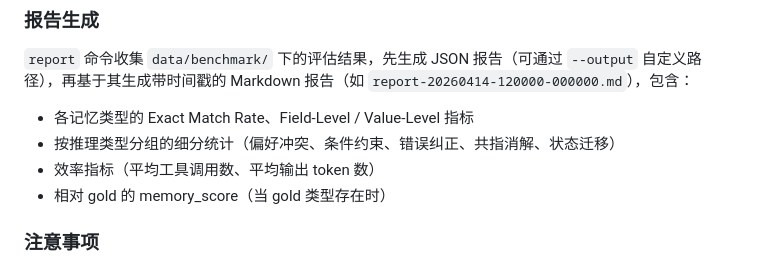
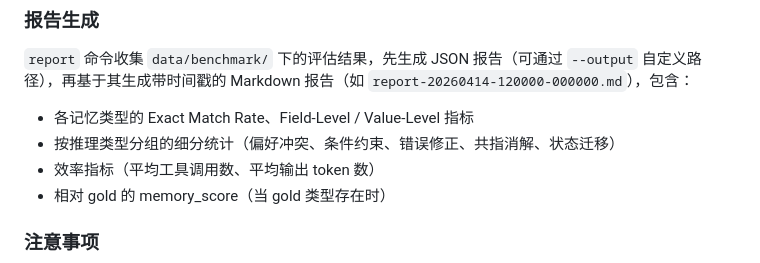
Before and after one commit to MiyakoMeow/DrivePal, a Markdown page: BENCHMARK.md, the part around the change. GitHub-like rendering.

```diff
--- a/BENCHMARK.md
+++ b/BENCHMARK.md
@@ -58,7 +58,7 @@ uv run python run_benchmark.py report --output path/to/report.json
 
 `report` 命令收集 `data/benchmark/` 下的评估结果，先生成 JSON 报告（可通过 `--output` 自定义路径），再基于其生成带时间戳的 Markdown 报告（如 `report-20260414-120000-000000.md`），包含：
 - 各记忆类型的 Exact Match Rate、Field-Level / Value-Level 指标
-- 按推理类型分组的细分统计（偏好冲突、条件约束、错误纠正、共指消解、状态迁移）
+- 按推理类型分组的细分统计（偏好冲突、条件约束、错误修正、共指消解、状态迁移）
 - 效率指标（平均工具调用数、平均输出 token 数）
 - 相对 gold 的 memory_score（当 gold 类型存在时）
 
```
Also changed, not shown: DEV.md (+5 -15 lines).
